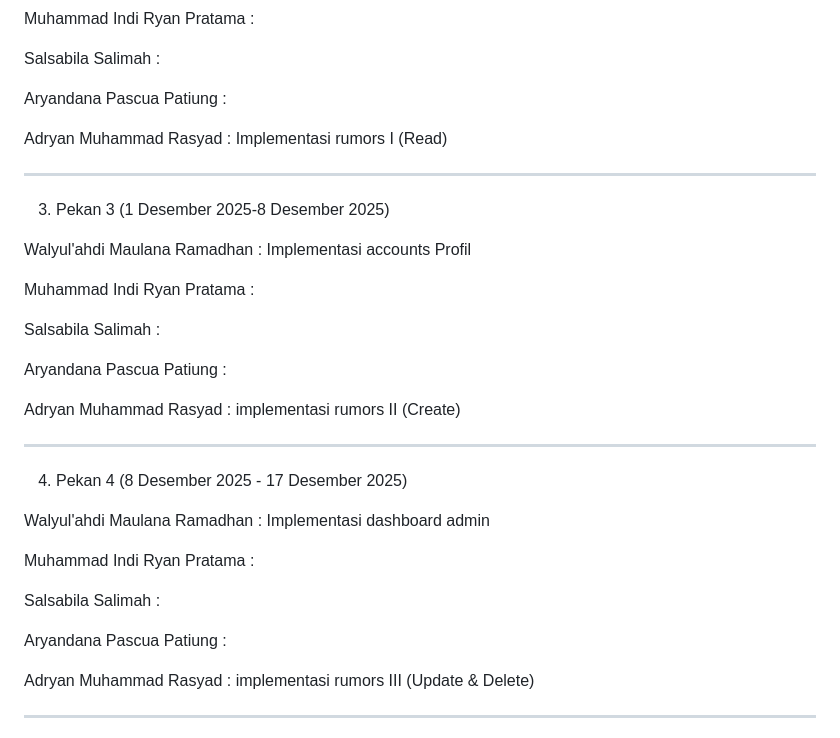
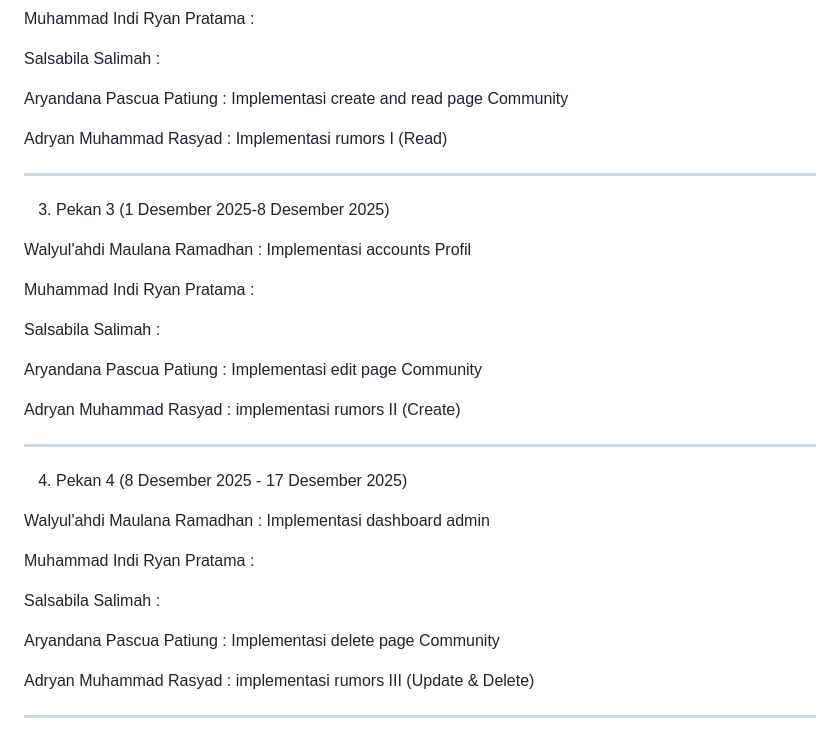
Before and after one commit to PBP-Kelompok-F06/premiere-trade-mobile, a Markdown page: README.md, the part around the change. Rendered like a GitHub page.

```diff
--- a/README.md
+++ b/README.md
@@ -127,7 +127,7 @@ Muhammad Indi Ryan Pratama   :
 
 Salsabila Salimah            :
 
-Aryandana Pascua Patiung     :
+Aryandana Pascua Patiung     : Implementasi create and read page Community
 
 Adryan Muhammad Rasyad       : Implementasi rumors I (Read)
 
@@ -143,7 +143,7 @@ Muhammad Indi Ryan Pratama   :
 
 Salsabila Salimah            :
 
-Aryandana Pascua Patiung     :
+Aryandana Pascua Patiung     : Implementasi edit page Community
 
 Adryan Muhammad Rasyad       : implementasi rumors II (Create)
 
@@ -159,7 +159,7 @@ Muhammad Indi Ryan Pratama   :
 
 Salsabila Salimah            :
 
-Aryandana Pascua Patiung     :
+Aryandana Pascua Patiung     : Implementasi delete page Community
 
 Adryan Muhammad Rasyad       : implementasi rumors III (Update & Delete)
 
```
